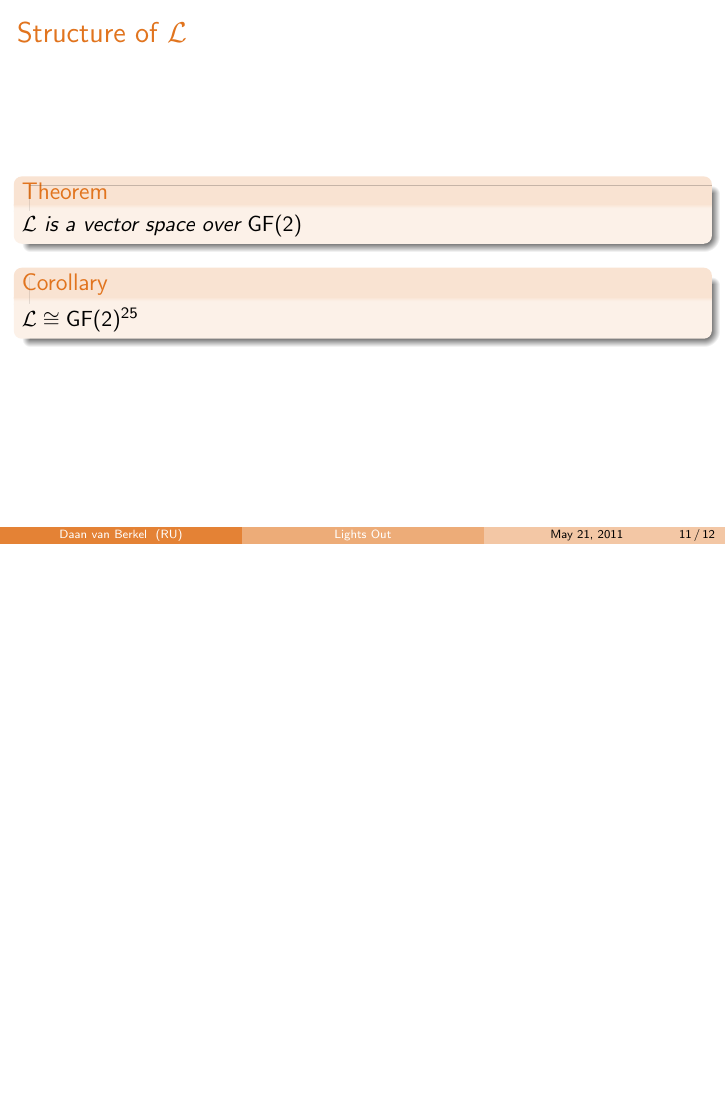
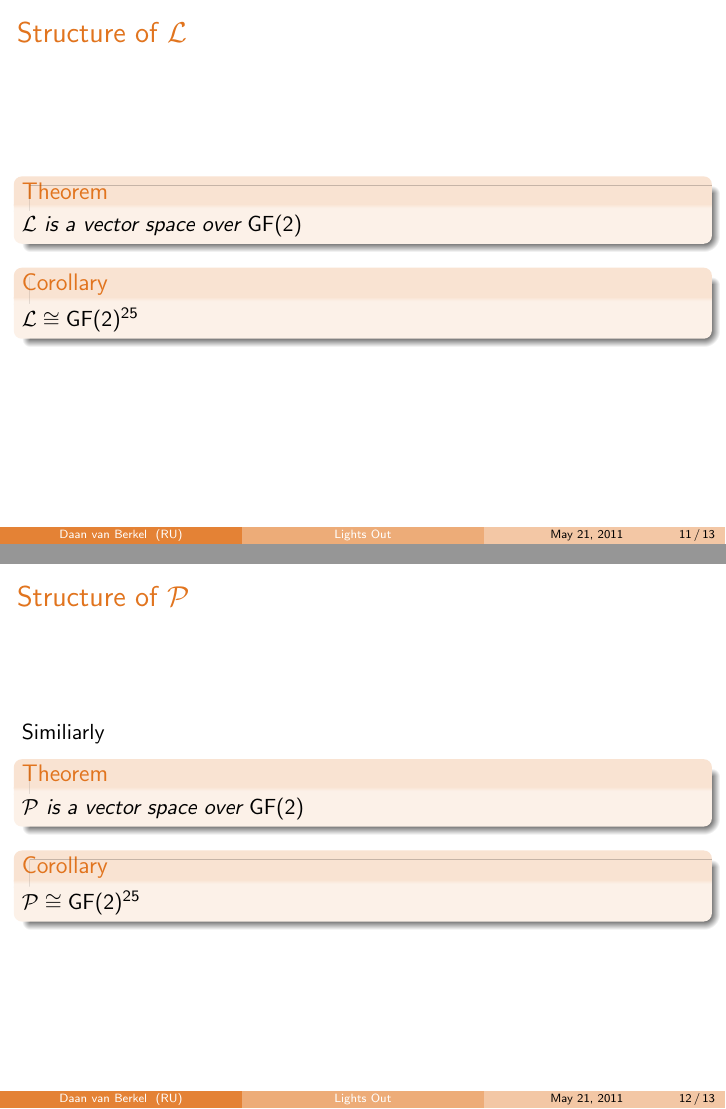
Before and after one commit to dvberkel/mathematics-articles, LaTeX slides (presentations/lights-out-basic/lights-out-basic.tex, which reads presentations/lights-out-basic/content/lights-out.tex): page 15 of 16 before the commit and pages 15 and 17 of 18 after it, the two joined at a grey line, the shorter picture padded with empty space. Compiled offline with pdfLaTeX.

Commit message:
Structure of P
Similiarly the structure of P is added.

```diff
--- a/presentations/lights-out-basic/content/lights-out.tex
+++ b/presentations/lights-out-basic/content/lights-out.tex
@@ -61,3 +61,17 @@
 		$\Ls \cong \GF(2)^{25}$
 	\end{corollary}
 \end{frame}
+
+\begin{frame}{Structure of $\Ps$}
+	Similiarly
+
+	\begin{theorem}
+		$\Ps$ is a vector space over $\GF(2)$
+	\end{theorem}
+
+	\pause
+
+	\begin{corollary}
+		$\Ps \cong \GF(2)^{25}$
+	\end{corollary}
+\end{frame}
```
